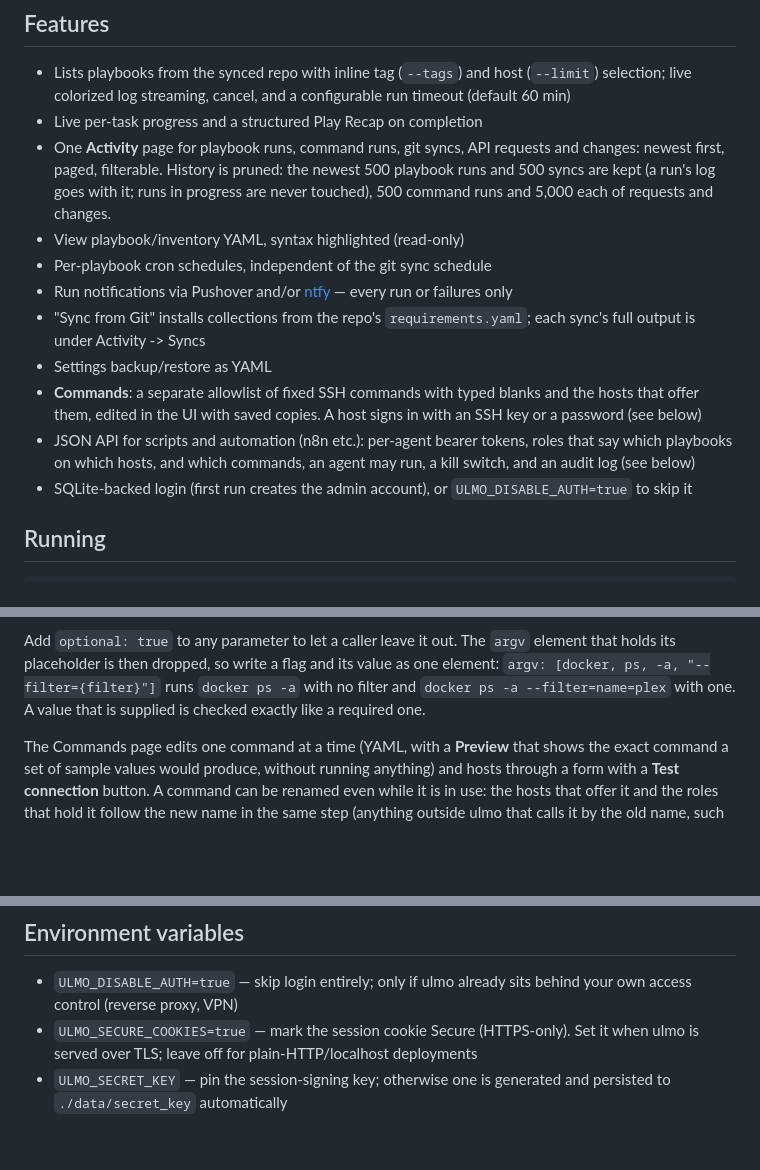
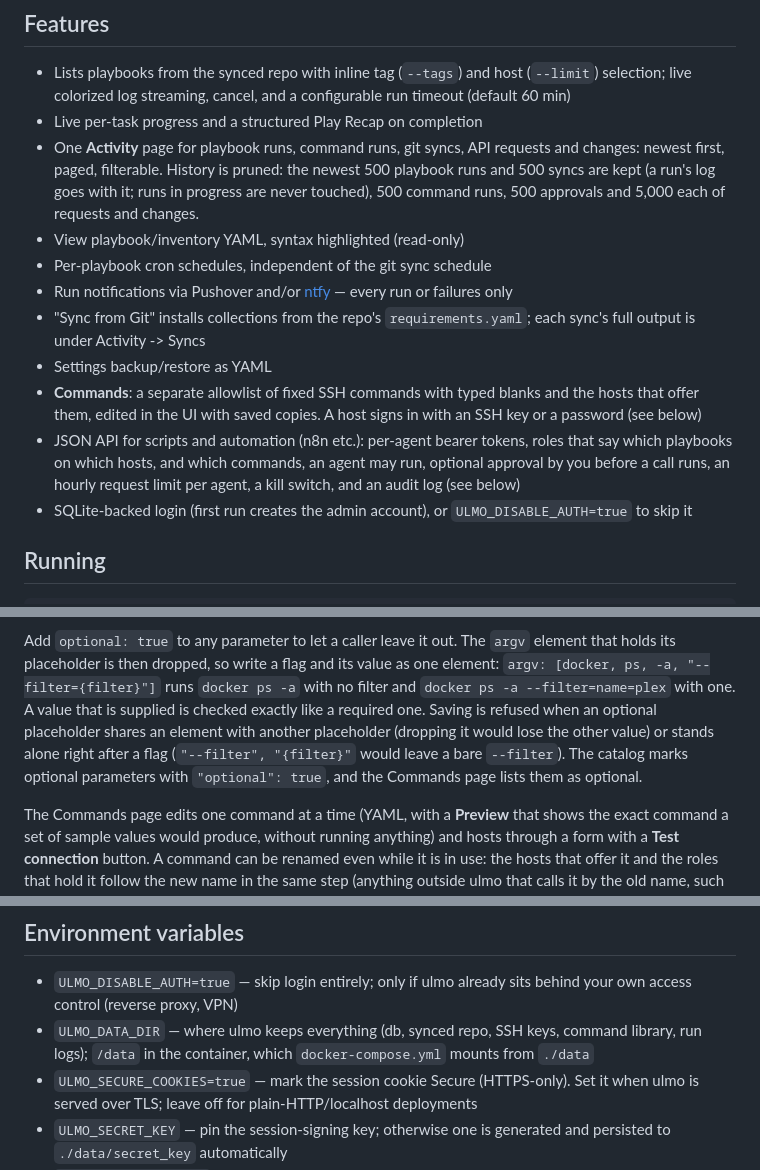
Before and after one commit to ccmpbll/ulmo, a Markdown page: README.md, 3 parts joined by grey strips. Rendered like a GitHub page; blank space fills up the shorter version.

Commit message:
README: approvals and rate limit in Features, optional-parameter rules, ULMO_DATA_DIR, approval retention

```diff
--- a/README.md
+++ b/README.md
@@ -14,7 +14,7 @@ plus an API that lets scripts and AI agents run allowlisted playbooks and SSH co
 - Live per-task progress and a structured Play Recap on completion
 - One **Activity** page for playbook runs, command runs, git syncs, API requests and changes: newest first,
   paged, filterable. History is pruned: the newest 500 playbook runs and 500 syncs are kept (a run's log
-  goes with it; runs in progress are never touched), 500 command runs and 5,000 each of requests and changes.
+  goes with it; runs in progress are never touched), 500 command runs, 500 approvals and 5,000 each of requests and changes.
 - View playbook/inventory YAML, syntax highlighted (read-only)
 - Per-playbook cron schedules, independent of the git sync schedule
 - Run notifications via Pushover and/or [ntfy](https://ntfy.sh) — every run or failures only
@@ -24,7 +24,8 @@ plus an API that lets scripts and AI agents run allowlisted playbooks and SSH co
 - **Commands**: a separate allowlist of fixed SSH commands with typed blanks and the hosts that offer
   them, edited in the UI with saved copies. A host signs in with an SSH key or a password (see below)
 - JSON API for scripts and automation (n8n etc.): per-agent bearer tokens, roles that say which
-  playbooks on which hosts, and which commands, an agent may run, a kill switch, and an audit log (see below)
+  playbooks on which hosts, and which commands, an agent may run, optional approval by you before a
+  call runs, an hourly request limit per agent, a kill switch, and an audit log (see below)
 - SQLite-backed login (first run creates the admin account), or `ULMO_DISABLE_AUTH=true` to skip it
 
 ## Running
@@ -125,7 +126,10 @@ instead of hanging ulmo.
 Add `optional: true` to any parameter to let a caller leave it out. The `argv` element that holds its
 placeholder is then dropped, so write a flag and its value as one element: `argv: [docker, ps, -a,
 "--filter={filter}"]` runs `docker ps -a` with no filter and `docker ps -a --filter=name=plex` with one.
-A value that is supplied is checked exactly like a required one.
+A value that is supplied is checked exactly like a required one. Saving is refused when an optional
+placeholder shares an element with another placeholder (dropping it would lose the other value) or
+stands alone right after a flag (`"--filter", "{filter}"` would leave a bare `--filter`). The catalog
+marks optional parameters with `"optional": true`, and the Commands page lists them as optional.
 
 The Commands page edits one command at a time (YAML, with a **Preview** that shows the exact
 command a set of sample values would produce, without running anything) and hosts through a form
@@ -203,6 +207,8 @@ unencrypted. A private git remote needing its own key can mount one directly in
 
 - `ULMO_DISABLE_AUTH=true` — skip login entirely; only if ulmo already sits behind your own
   access control (reverse proxy, VPN)
+- `ULMO_DATA_DIR` — where ulmo keeps everything (db, synced repo, SSH keys, command library, run logs);
+  `/data` in the container, which `docker-compose.yml` mounts from `./data`
 - `ULMO_SECURE_COOKIES=true` — mark the session cookie Secure (HTTPS-only). Set it when ulmo is
   served over TLS; leave off for plain-HTTP/localhost deployments
 - `ULMO_SECRET_KEY` — pin the session-signing key; otherwise one is generated and persisted to
```
